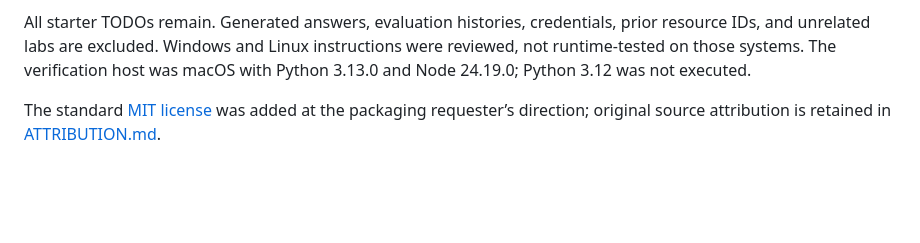
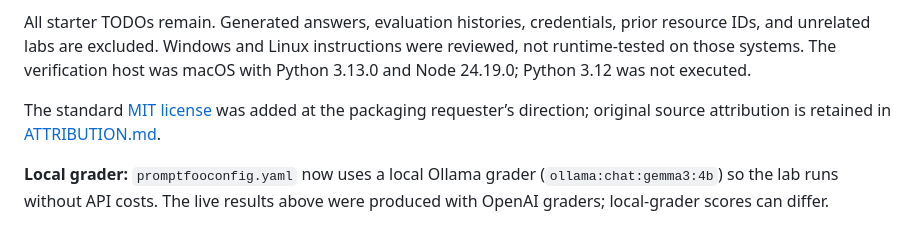
Before and after one commit to codethor0/evaluate-ai-applications-guided-lab, a Markdown page: KNOWN-ISSUES.md, the part around the change. Rendered like a GitHub page; blank space fills up the shorter version.

```diff
--- a/KNOWN-ISSUES.md
+++ b/KNOWN-ISSUES.md
@@ -9,3 +9,5 @@ The course document uses `gpt-5.6-terra` where the repository uses `gpt-5`. The
 All starter TODOs remain. Generated answers, evaluation histories, credentials, prior resource IDs, and unrelated labs are excluded. Windows and Linux instructions were reviewed, not runtime-tested on those systems. The verification host was macOS with Python 3.13.0 and Node 24.19.0; Python 3.12 was not executed.
 
 The standard [MIT license](LICENSE) was added at the packaging requester’s direction; original source attribution is retained in [ATTRIBUTION.md](ATTRIBUTION.md).
+
+**Local grader:** `promptfooconfig.yaml` now uses a local Ollama grader (`ollama:chat:gemma3:4b`) so the lab runs without API costs. The live results above were produced with OpenAI graders; local-grader scores can differ.
```
Also changed, not shown: README.md (+42 -13 lines), img/badge.png (added), 9 other files.
